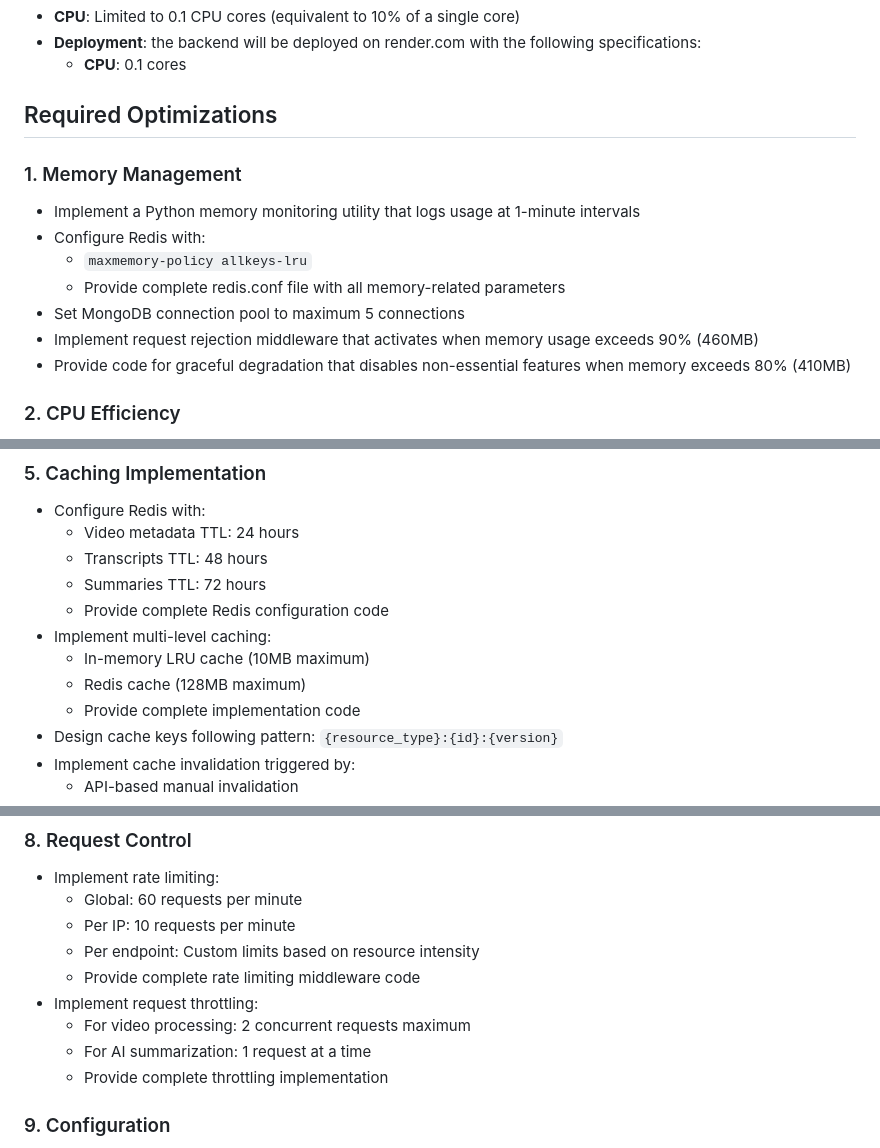
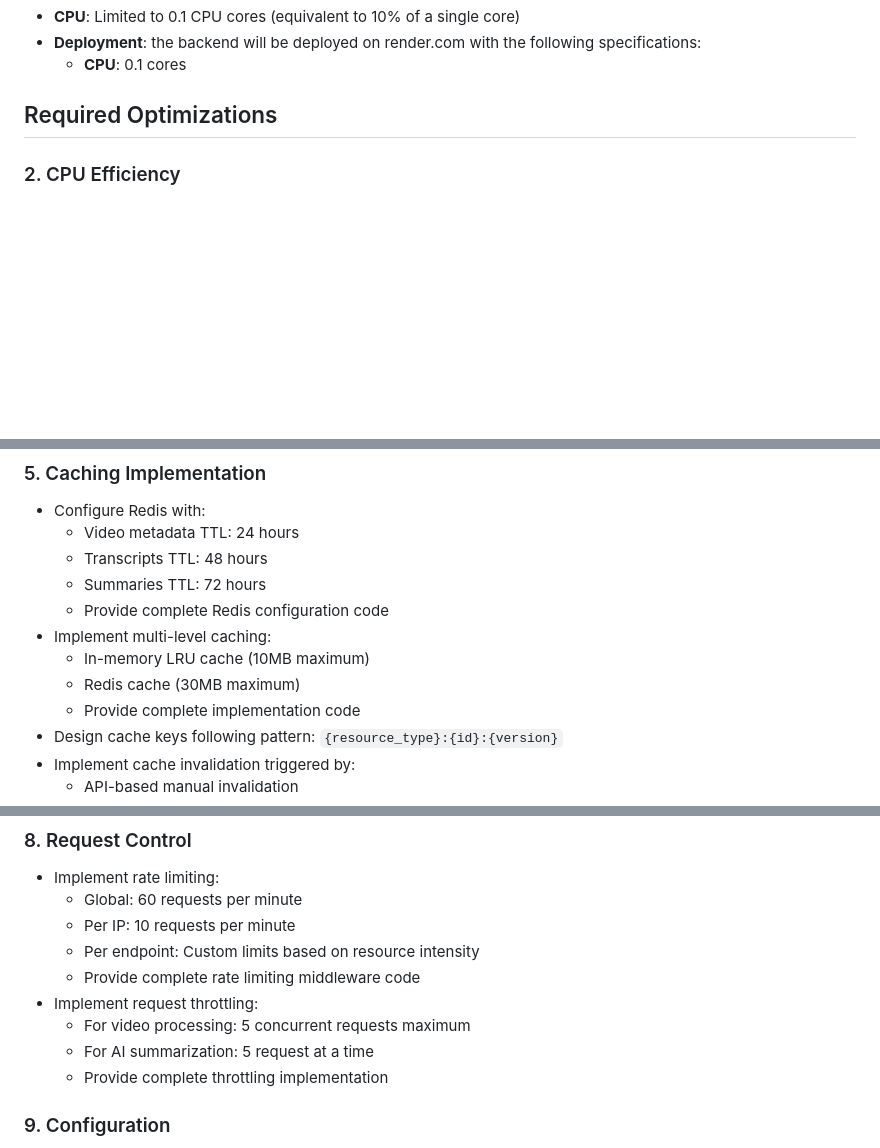
Before and after one commit to chirag127/YTSummarizer-app, a Markdown page: prompts/op.md, 3 parts joined by grey strips. Rendered like a GitHub page; blank space fills up the shorter version.

Commit message:
feat: Refine optimization guidelines by removing memory management and updating limits
This commit refines the optimization guidelines for the FastAPI backend application by removing the memory management section and updating various limits.

- Removed the memory management section from the optimization guidelines document (prompts/op.md).
- Removed the memory per worker limit for Uvicorn configuration.
- Updated the Redis cache maximum size from 128MB to 30MB.
- Updated the maximum concurrent requests for video processing from 2 to 5.
- Updated the maximum concurrent requests for AI summarization from 1 to 5.
- Changed "Preserve These Specific Functions Exactly As-Is" to "Preserve These Specific Functions functionality" to clarify the requirement.

```diff
--- a/prompts/op.md
+++ b/prompts/op.md
@@ -11,14 +11,6 @@ Optimize a YouTube summarizer FastAPI backend application to operate efficiently
 
 ## Required Optimizations
 
-### 1. Memory Management
-- Implement a Python memory monitoring utility that logs usage at 1-minute intervals
-- Configure Redis with:
-  * `maxmemory-policy allkeys-lru`
-  * Provide complete redis.conf file with all memory-related parameters
-- Set MongoDB connection pool to maximum 5 connections
-- Implement request rejection middleware that activates when memory usage exceeds 90% (460MB)
-- Provide code for graceful degradation that disables non-essential features when memory exceeds 80% (410MB)
 
 ### 2. CPU Efficiency
 - Optimize yt-dlp integration with specific flags:
@@ -70,7 +61,7 @@ Optimize a YouTube summarizer FastAPI backend application to operate efficiently
   * Provide complete Redis configuration code
 - Implement multi-level caching:
   * In-memory LRU cache (10MB maximum)
-  * Redis cache (128MB maximum)
+  * Redis cache (30MB maximum)
   * Provide complete implementation code
 - Design cache keys following pattern: `{resource_type}:{id}:{version}`
 - Implement cache invalidation triggered by:
@@ -117,8 +108,8 @@ Optimize a YouTube summarizer FastAPI backend application to operate efficiently
   * Per endpoint: Custom limits based on resource intensity
   * Provide complete rate limiting middleware code
 - Implement request throttling:
-  * For video processing: 2 concurrent requests maximum
-  * For AI summarization: 1 request at a time
+  * For video processing: 5 concurrent requests maximum
+  * For AI summarization: 5 request at a time
   * Provide complete throttling implementation
 
 ### 9. Configuration
```
Also changed, not shown: other parts of prompts/op.md (+1 -2 lines).
